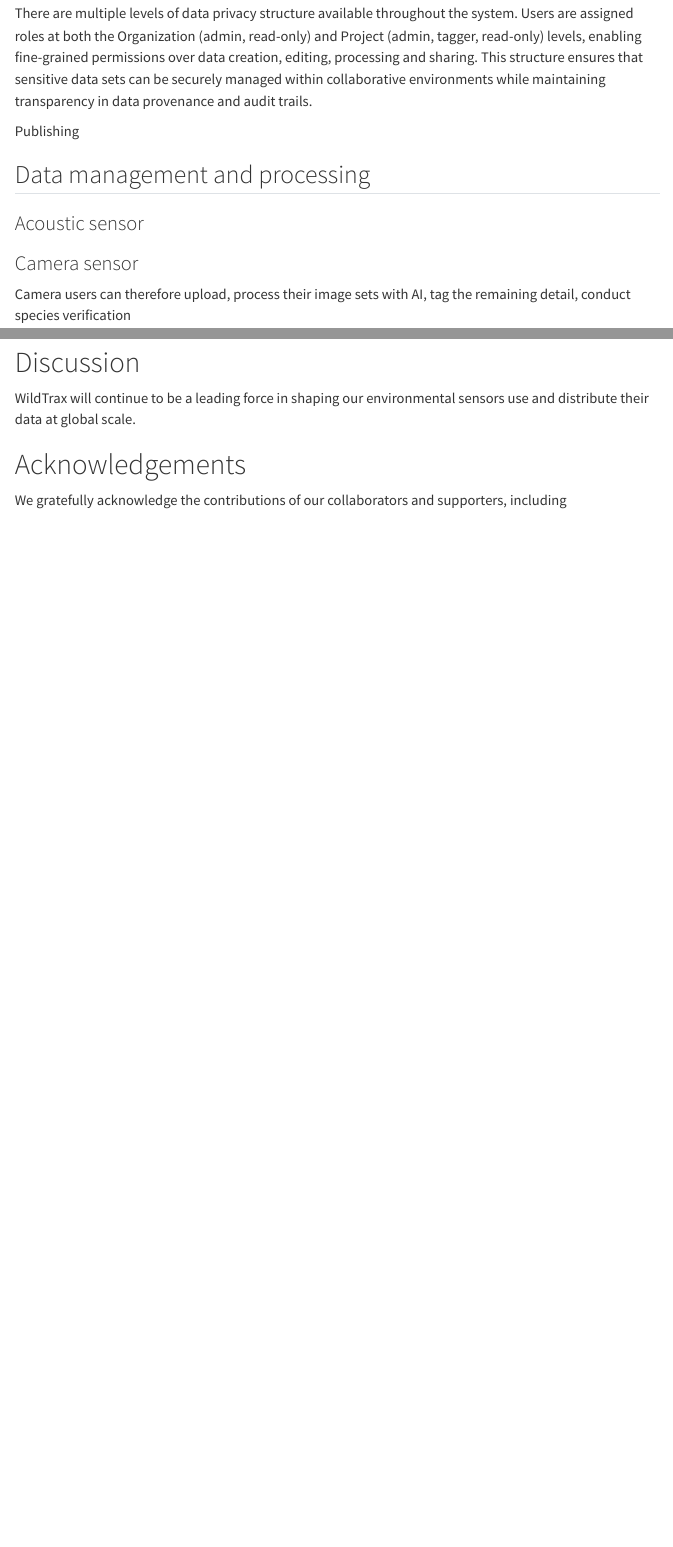
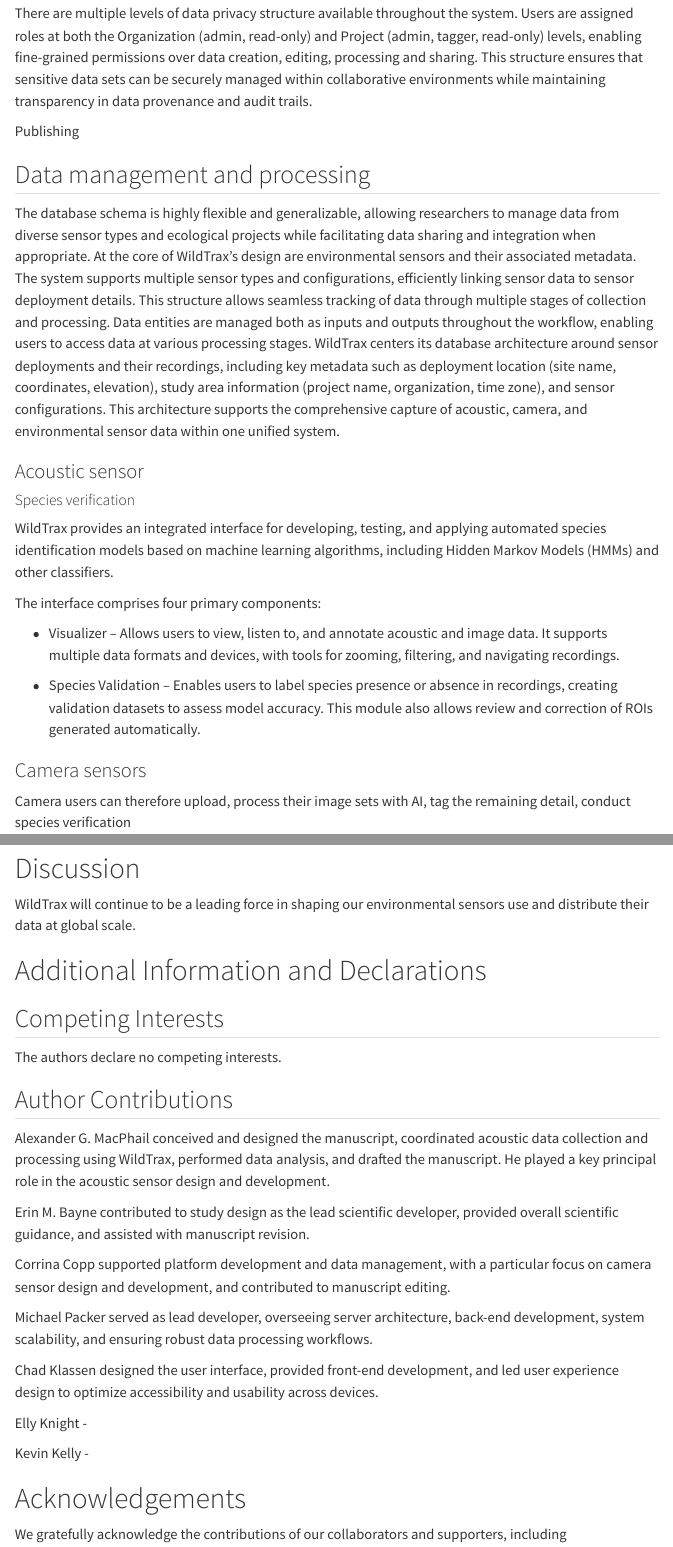
Before and after one commit to ABbiodiversity/wildtrax-ace-eco, a Quarto document (wildtrax-ace-eco.qmd): the page in a window 1100 px wide, from 3940 px down, and a second part further down, joined at a grey line. Rendered offline with R 4.5, knitr and Pandoc in place of Quarto, with nearby package versions; code that draws random numbers runs with fixed seeds of ours; some code elsewhere in the file could not run offline; menus at the side of the page are left out.

Commit message:
more stuff. authors.

````diff
--- a/wildtrax-ace-eco.qmd
+++ b/wildtrax-ace-eco.qmd
@@ -80,6 +80,8 @@
 
 ## Data management and processing
 
+The database schema is highly flexible and generalizable, allowing researchers to manage data from diverse sensor types and ecological projects while facilitating data sharing and integration when appropriate. At the core of WildTrax’s design are environmental sensors and their associated metadata. The system supports multiple sensor types and configurations, efficiently linking sensor data to sensor deployment details. This structure allows seamless tracking of data through multiple stages of collection and processing. Data entities are managed both as inputs and outputs throughout the workflow, enabling users to access data at various processing stages. WildTrax centers its database architecture around sensor deployments and their recordings, including key metadata such as deployment location (site name, coordinates, elevation), study area information (project name, organization, time zone), and sensor configurations. This architecture supports the comprehensive capture of acoustic, camera, and environmental sensor data within one unified system.
+
 ### Acoustic sensor
 
 ```{r}
@@ -129,7 +131,20 @@
 
 ```
 
-### Camera sensor
+#### Species verification
+
+WildTrax provides an integrated interface for developing, testing, and applying automated species identification models based on machine learning algorithms, including Hidden Markov Models (HMMs) and other classifiers.
+
+The interface comprises four primary components:
+
+* Visualizer – Allows users to view, listen to, and annotate acoustic and image data. It supports multiple data formats and devices, with tools for zooming, filtering, and navigating recordings.
+
+* Species Validation – Enables users to label species presence or absence in recordings, creating validation datasets to assess model accuracy. This module also allows review and correction of ROIs generated automatically.
+
+
+
+
+### Camera sensors
 
 Camera users can therefore upload, process their image sets with AI, tag the remaining detail, conduct species verification
 
@@ -165,6 +180,28 @@
 
 WildTrax will continue to be a leading force in shaping our environmental sensors use and distribute their data at global scale.
 
+# Additional Information and Declarations
+
+## Competing Interests
+
+The authors declare no competing interests.
+
+## Author Contributions
+
+Alexander G. MacPhail conceived and designed the manuscript, coordinated acoustic data collection and processing using WildTrax, performed data analysis, and drafted the manuscript. He played a key principal role in the acoustic sensor design and development.
+
+Erin M. Bayne contributed to study design as the lead scientific developer, provided overall scientific guidance, and assisted with manuscript revision.
+
+Corrina Copp supported platform development and data management, with a particular focus on camera sensor design and development, and contributed to manuscript editing.
+
+Michael Packer served as lead developer, overseeing server architecture, back-end development, system scalability, and ensuring robust data processing workflows.
+
+Chad Klassen designed the user interface, provided front-end development, and led user experience design to optimize accessibility and usability across devices.
+
+Elly Knight -
+
+Kevin Kelly -
+
 # Acknowledgements
 
 We gratefully acknowledge the contributions of our collaborators and supporters, including
````
